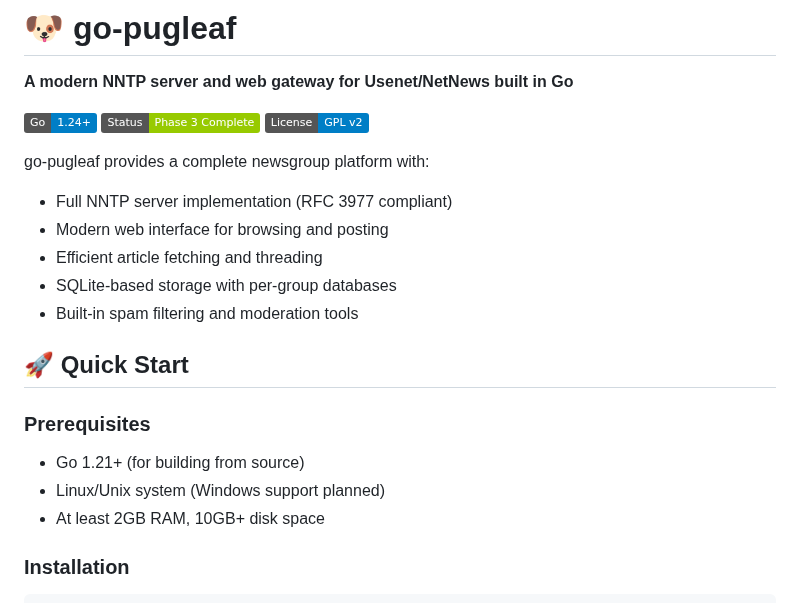
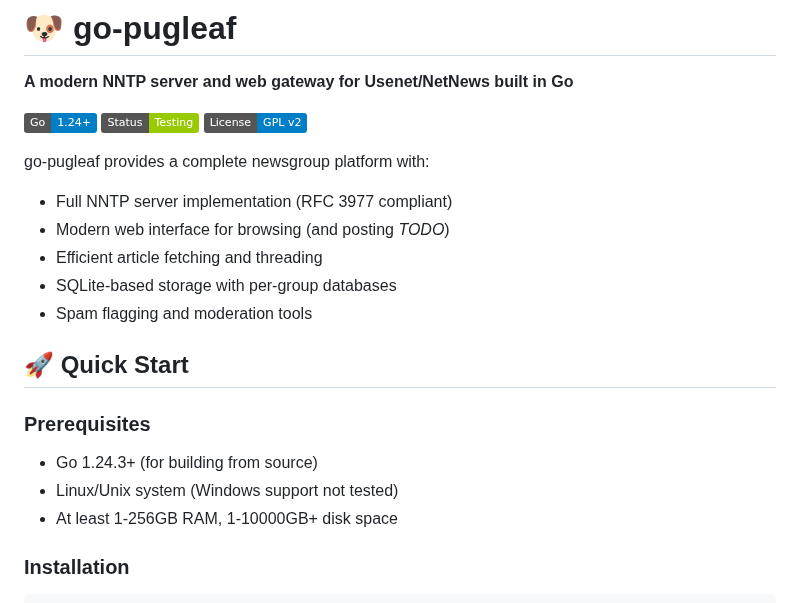
Before and after one commit to go-while/go-pugleaf, a Markdown page: README.md, the part around the change. Drawn GitHub-style; badges without logos.

```diff
--- a/README.md
+++ b/README.md
@@ -3,24 +3,23 @@
 **A modern NNTP server and web gateway for Usenet/NetNews built in Go**
 
 [![Go Version](https://img.shields.io/badge/Go-1.24+-blue.svg)](https://golang.org)
-[![Development Status](https://img.shields.io/badge/Status-Phase%203%20Complete-green.svg)](#development-status)
+[![Development Status](https://img.shields.io/badge/Status-Testing-green.svg)](#development-status)
 [![License](https://img.shields.io/badge/License-GPL%20v2-blue.svg)](LICENSE)
-
 
 
 go-pugleaf provides a complete newsgroup platform with:
 - Full NNTP server implementation (RFC 3977 compliant)
-- Modern web interface for browsing and posting
+- Modern web interface for browsing (and posting *TODO*)
 - Efficient article fetching and threading
 - SQLite-based storage with per-group databases
-- Built-in spam filtering and moderation tools
+- Spam flagging and moderation tools
 
 ## 🚀 Quick Start
 
 ### Prerequisites
-- Go 1.21+ (for building from source)
-- Linux/Unix system (Windows support planned)
-- At least 2GB RAM, 10GB+ disk space
+- Go 1.24.3+ (for building from source)
+- Linux/Unix system (Windows support not tested)
+- At least 1-256GB RAM, 1-10000GB+ disk space
 
 ### Installation
 
```
